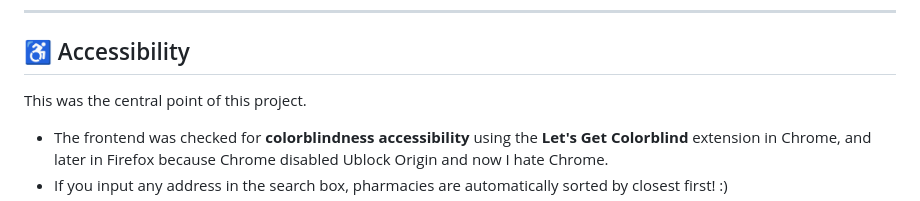
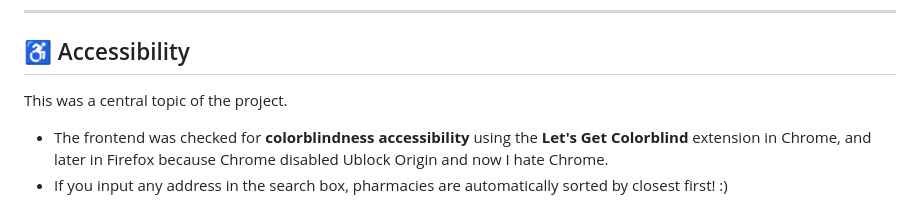
Before and after one commit to CarloFAProfumieri/deturnoar, a Markdown page: README.md, the part around the change. GitHub-like rendering.

```diff
--- a/README.md
+++ b/README.md
@@ -57,7 +57,7 @@ This project is open-source and available under the **MIT License**.
 
 
 ## ♿ Accessibility
-This was the central point of this project.
+This was a central topic of the project.
 
 - The frontend was checked for **colorblindness accessibility** using the **Let's Get Colorblind** extension in Chrome, and later in Firefox because Chrome disabled Ublock Origin and now I hate Chrome.
 - If you input any address in the search box, pharmacies are automatically sorted by closest first! :)
```
